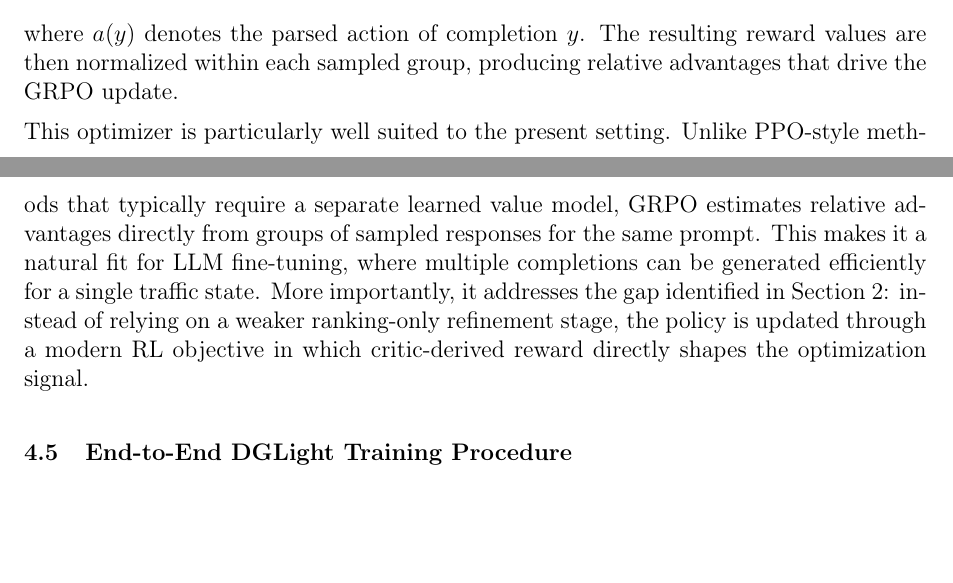
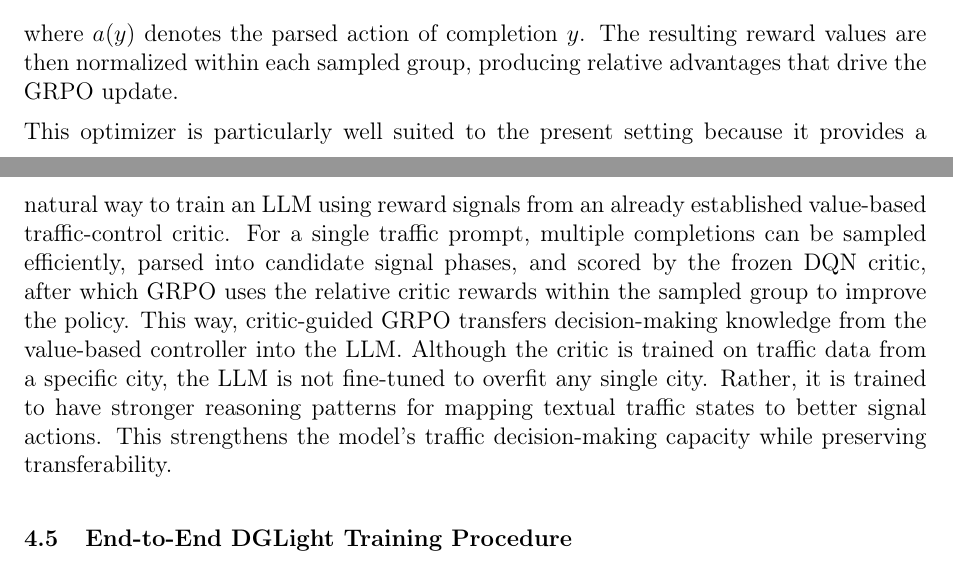
Before and after one commit to yyccbb/FYP_Report, a LaTeX document (main.tex, which reads sections/4_methodology.tex): two parts of pages 10 and 11 of 19, joined at a grey line, cut so that both start at the same text, the shorter picture padded with empty space. Compiled offline with pdfLaTeX.

Commit message:
Methodology: complete GRPO-Based Policy Optimization

```diff
--- a/sections/4_methodology.tex
+++ b/sections/4_methodology.tex
@@ -117,7 +117,7 @@ r_{\mathrm{invalid}}, & \text{otherwise},
 \]
 where $a(y)$ denotes the parsed action of completion $y$. The resulting reward values are then normalized within each sampled group, producing relative advantages that drive the GRPO update.
 
-This optimizer is particularly well suited to the present setting. Unlike PPO-style methods that typically require a separate learned value model, GRPO estimates relative advantages directly from groups of sampled responses for the same prompt. This makes it a natural fit for LLM fine-tuning, where multiple completions can be generated efficiently for a single traffic state. More importantly, it addresses the gap identified in Section~2: instead of relying on a weaker ranking-only refinement stage, the policy is updated through a modern RL objective in which critic-derived reward directly shapes the optimization signal.
+This optimizer is particularly well suited to the present setting because it provides a natural way to train an LLM using reward signals from an already established value-based traffic-control critic. For a single traffic prompt, multiple completions can be sampled efficiently, parsed into candidate signal phases, and scored by the frozen DQN critic, after which GRPO uses the relative critic rewards within the sampled group to improve the policy. This way, critic-guided GRPO transfers decision-making knowledge from the value-based controller into the LLM. Although the critic is trained on traffic data from a specific city, the LLM is not fine-tuned to overfit any single city. Rather, it is trained to have stronger reasoning patterns for mapping textual traffic states to better signal actions. This strengthens the model's traffic decision-making capacity while preserving transferability.
 
 \subsection{End-to-End DGLight Training Procedure}
 The complete training loop can be summarized as follows:
```
Also changed, not shown: main.pdf.
